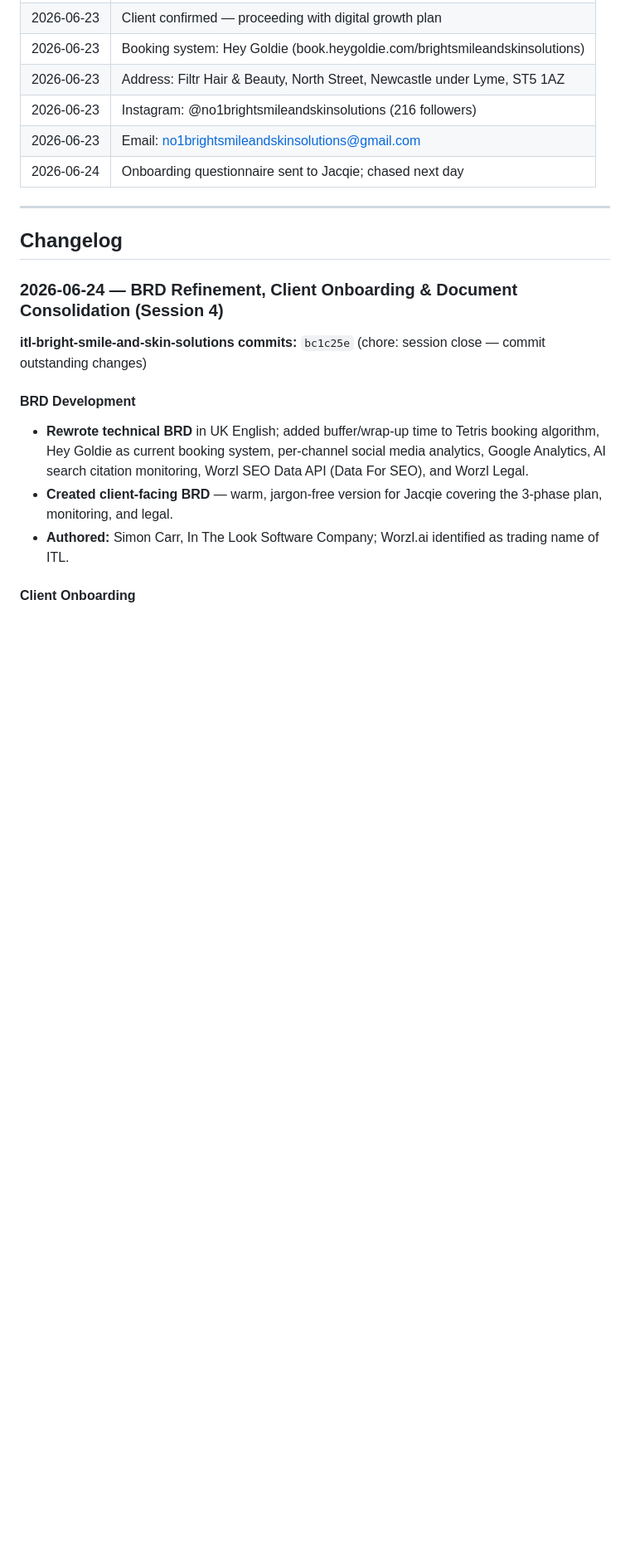
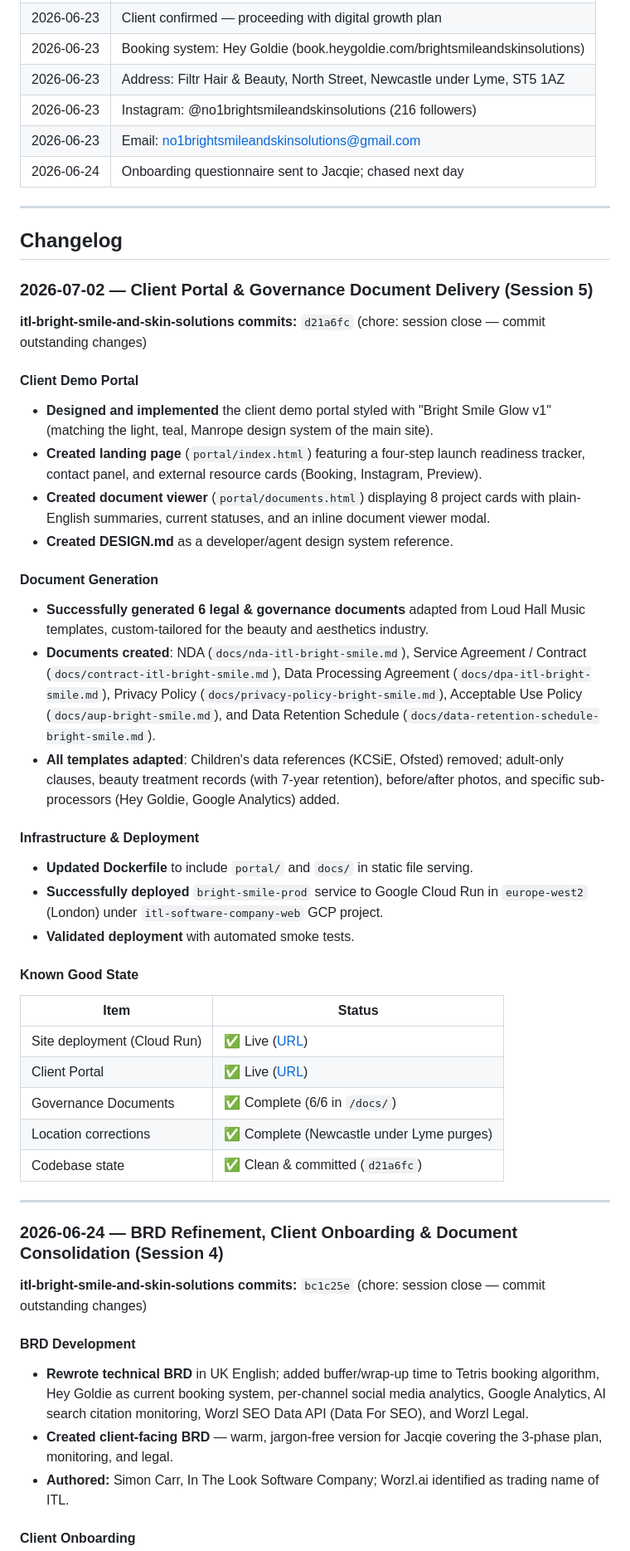
Before and after one commit to itl-Software-Company/itl-bright-smile-and-skin-solutions, a Markdown page: GEMINI.md, the part around the change. Shown at 83% size. Rendered like a GitHub page; blank space fills up the shorter version.

Commit message:
docs: update GEMINI.md for Session 5 close

```diff
--- a/GEMINI.md
+++ b/GEMINI.md
@@ -19,6 +19,38 @@ Project changelog and known-good state log for the Bright Smile & Skin Solutions
 ---
 
 ## Changelog
+
+### 2026-07-02 — Client Portal & Governance Document Delivery (Session 5)
+
+**itl-bright-smile-and-skin-solutions commits:** `d21a6fc` (chore: session close — commit outstanding changes)
+
+#### Client Demo Portal
+- **Designed and implemented** the client demo portal styled with "Bright Smile Glow v1" (matching the light, teal, Manrope design system of the main site).
+- **Created landing page** (`portal/index.html`) featuring a four-step launch readiness tracker, contact panel, and external resource cards (Booking, Instagram, Preview).
+- **Created document viewer** (`portal/documents.html`) displaying 8 project cards with plain-English summaries, current statuses, and an inline document viewer modal.
+- **Created DESIGN.md** as a developer/agent design system reference.
+
+#### Document Generation
+- **Successfully generated 6 legal & governance documents** adapted from Loud Hall Music templates, custom-tailored for the beauty and aesthetics industry.
+- **Documents created**: NDA (`docs/nda-itl-bright-smile.md`), Service Agreement / Contract (`docs/contract-itl-bright-smile.md`), Data Processing Agreement (`docs/dpa-itl-bright-smile.md`), Privacy Policy (`docs/privacy-policy-bright-smile.md`), Acceptable Use Policy (`docs/aup-bright-smile.md`), and Data Retention Schedule (`docs/data-retention-schedule-bright-smile.md`).
+- **All templates adapted**: Children's data references (KCSiE, Ofsted) removed; adult-only clauses, beauty treatment records (with 7-year retention), before/after photos, and specific sub-processors (Hey Goldie, Google Analytics) added.
+
+#### Infrastructure & Deployment
+- **Updated Dockerfile** to include `portal/` and `docs/` in static file serving.
+- **Successfully deployed** `bright-smile-prod` service to Google Cloud Run in `europe-west2` (London) under `itl-software-company-web` GCP project.
+- **Validated deployment** with automated smoke tests.
+
+#### Known Good State
+
+| Item | Status |
+|---|---|
+| Site deployment (Cloud Run) | ✅ Live ([URL](https://bright-smile-prod-789212110055.europe-west2.run.app)) |
+| Client Portal | ✅ Live ([URL](https://bright-smile-prod-789212110055.europe-west2.run.app/portal/)) |
+| Governance Documents | ✅ Complete (6/6 in `/docs/`) |
+| Location corrections | ✅ Complete (Newcastle under Lyme purges) |
+| Codebase state | ✅ Clean & committed (`d21a6fc`) |
+
+---
 
 ### 2026-06-24 — BRD Refinement, Client Onboarding & Document Consolidation (Session 4)
 
```
